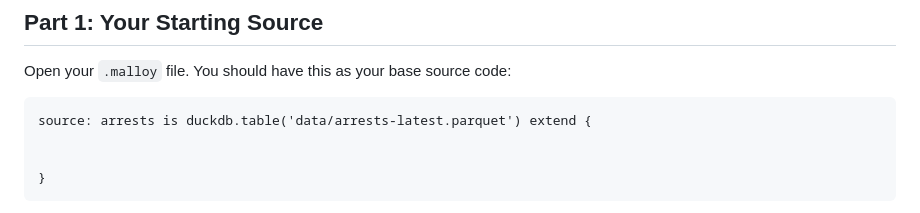
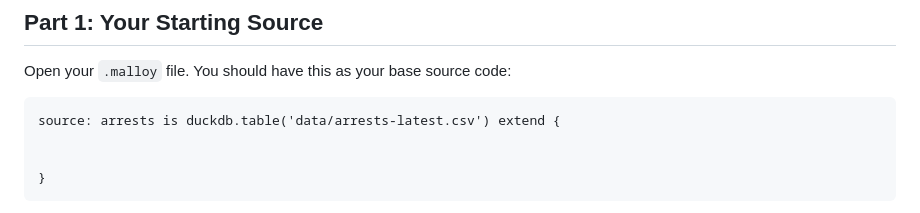
Before and after one commit to mrtimo/statement-explorer, a Markdown page: malloy-part-2.md, the part around the change. Rendered like a GitHub page.

Commit message:
Change data source format from Parquet to CSV

````diff
--- a/malloy-part-2.md
+++ b/malloy-part-2.md
@@ -13,7 +13,7 @@ We are working with a dataset of ICE/ERO arrest records stored as a parquet file
 Open your `.malloy` file. You should have this as your base source code:
 
 ```malloy
-source: arrests is duckdb.table('data/arrests-latest.parquet') extend {
+source: arrests is duckdb.table('data/arrests-latest.csv') extend {
 
 
 }
````
